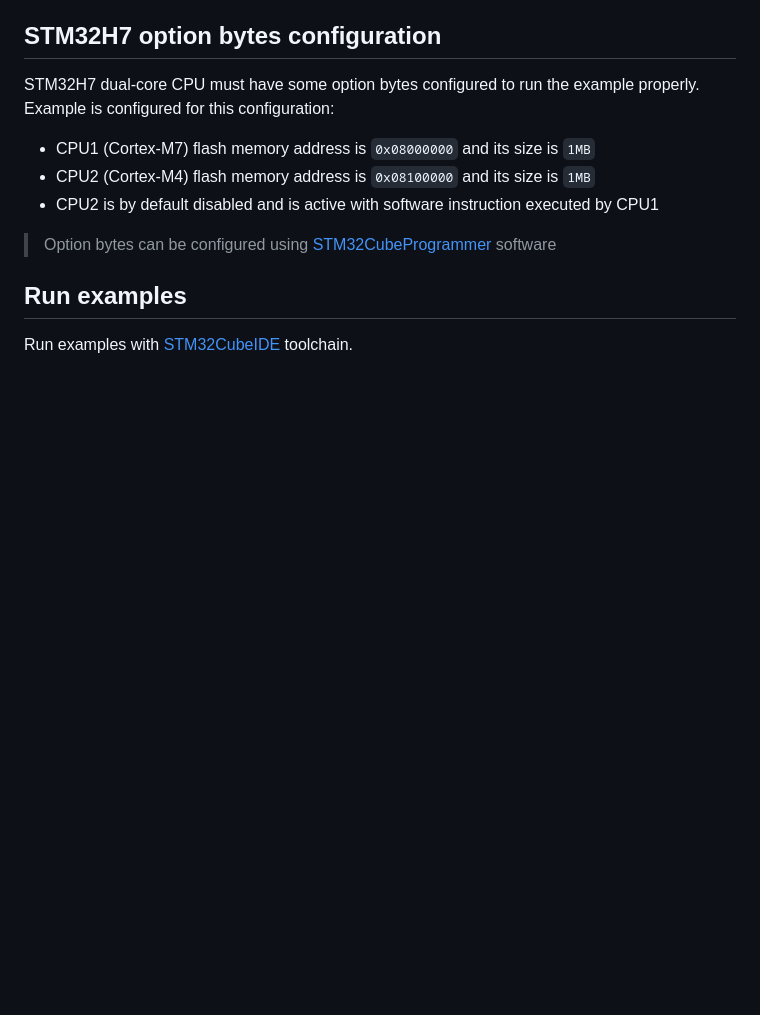
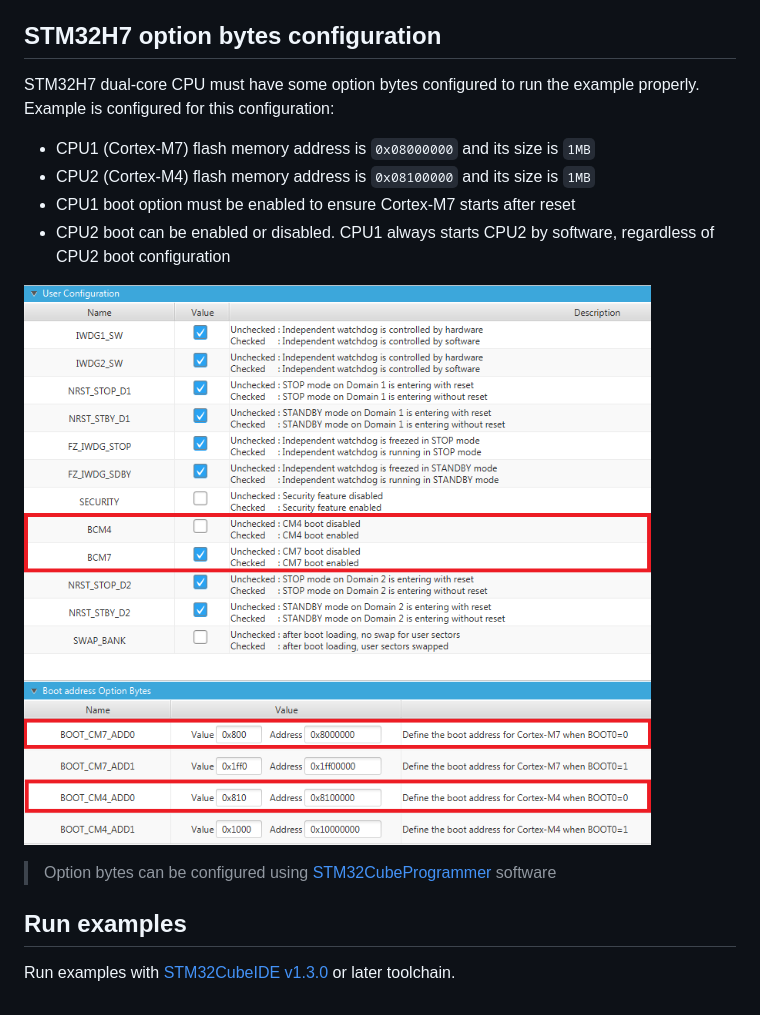
Before and after one commit to MaJerle/stm32h7-dual-core-inter-cpu-async-communication, a Markdown page: README.md, the part around the change. GitHub-like rendering; pictures changed too: docs/option_bytes.png (added); blank space fills up the shorter version.

Commit message:
Add final code with readme

```diff
--- a/README.md
+++ b/README.md
@@ -22,10 +22,13 @@ Example is configured for this configuration:
 
 * CPU1 (Cortex-M7) flash memory address is `0x08000000` and its size is `1MB`
 * CPU2 (Cortex-M4) flash memory address is `0x08100000` and its size is `1MB`
-* CPU2 is by default disabled and is active with software instruction executed by CPU1
+* CPU1 boot option must be enabled to ensure Cortex-M7 starts after reset
+* CPU2 boot can be enabled or disabled. CPU1 always starts CPU2 by software, regardless of CPU2 boot configuration
+
+![Option bytes snippet](docs/option_bytes.png)
 
 > Option bytes can be configured using [STM32CubeProgrammer](https://www.st.com/en/development-tools/stm32cubeprog.html) software
 
 ## Run examples
 
-Run examples with [STM32CubeIDE](https://www.st.com/en/development-tools/stm32cubeide.html) toolchain.
+Run examples with [STM32CubeIDE v1.3.0](https://www.st.com/en/development-tools/stm32cubeide.html) or later toolchain.
```
Also changed, not shown: 2 other files.
